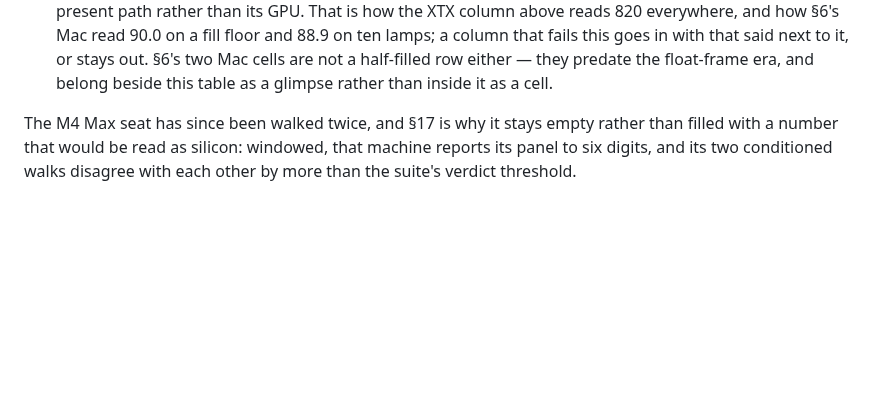
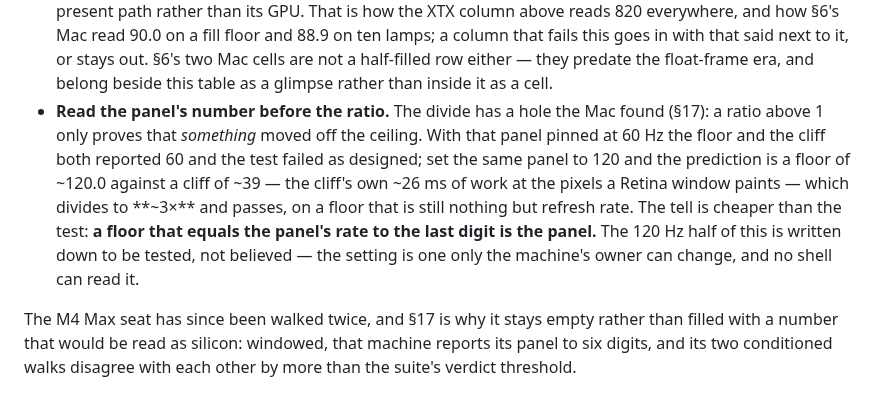
Before and after one commit to perlindgren/frost, a Markdown page: docs/benchmarking.md, the part around the change. GitHub-like rendering; blank space fills up the shorter version.

Commit message:
§14's divide gets the caveat the M4 Max paid for: a ratio above 1 proves only that something came off the ceiling, not that the GPU is what answered. Pinned at 60 Hz that panel hid all ten rows behind 60.000 and the test failed honestly; raise the same panel to 120 and the arithmetic says the windowed floor reads ~120.0 while taps-9 reports its own ~26 ms at the 8.3 Mpx a Retina window paints, which divides to ~3× and passes on a floor that is still pure refresh rate. Hence the cheaper tell, and it costs nothing to check: a floor equal to the panel's rate in its last digits is the panel, whatever it divides to. The 120 Hz half is written as a prediction and labelled one, because the setting belongs to whoever owns the machine — no shell can read it, let alone change it — and a number nobody measured does not get to be evidence here.

```diff
--- a/docs/benchmarking.md
+++ b/docs/benchmarking.md
@@ -862,6 +862,16 @@ remembered:
   this goes in with that said next to it, or stays out. §6's two Mac cells are not a
   half-filled row either — they predate the float-frame era, and belong beside this
   table as a glimpse rather than inside it as a cell.
+- **Read the panel's number before the ratio.** The divide has a hole the Mac found
+  (§17): a ratio above 1 only proves that *something* moved off the ceiling. With that
+  panel pinned at 60 Hz the floor and the cliff both reported 60 and the test failed as
+  designed; set the same panel to 120 and the prediction is a floor of ~120.0 against a
+  cliff of ~39 — the cliff's own ~26 ms of work at the pixels a Retina window paints —
+  which divides to **~3×** and passes, on a floor that is still nothing but refresh rate.
+  The tell is cheaper than the test: **a floor that equals the panel's rate to the last
+  digit is the panel.** The 120 Hz half of this is written down to be tested, not
+  believed — the setting is one only the machine's owner can change, and no shell can
+  read it.
 
 The M4 Max seat has since been walked twice, and §17 is why it stays empty rather than
 filled with a number that would be read as silicon: windowed, that machine reports its
```
